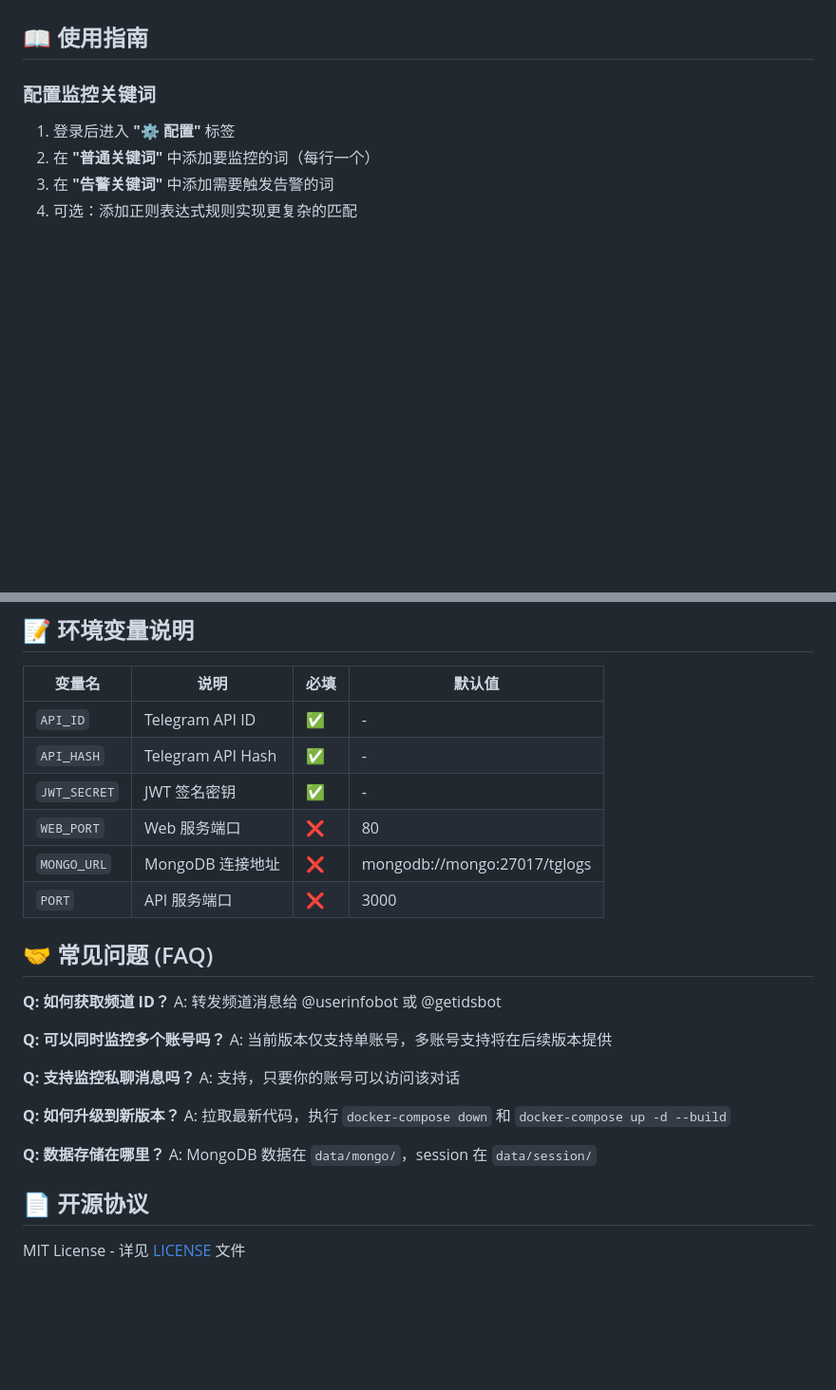
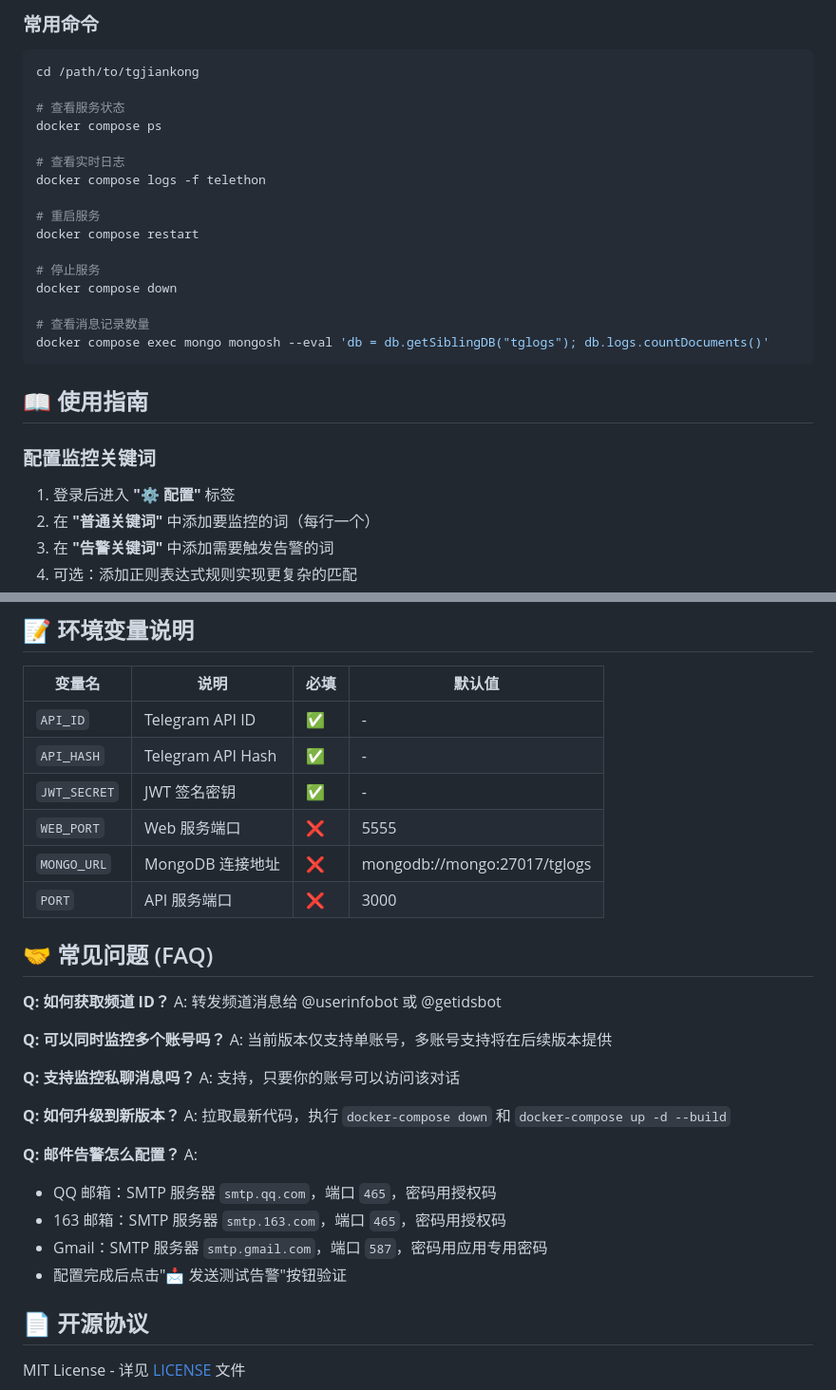
Before and after one commit to 1490293430/tgjiankong, a Markdown page: README.md, 2 parts joined by grey strips. Shown: that part at 95% size. Rendered like a GitHub page; blank space fills up the shorter version.

````diff
--- a/README.md
+++ b/README.md
@@ -78,3 +99,23 @@ bash <(curl -fsSL https://raw.githubusercontent.com/1490293430/tgjiankong/main/i
+### 常用命令
+
+```bash
+cd /path/to/tgjiankong
+
+# 查看服务状态
+docker compose ps
+
+# 查看实时日志
+docker compose logs -f telethon
+
+# 重启服务
+docker compose restart
+
+# 停止服务
+docker compose down
+
+# 查看消息记录数量
+docker compose exec mongo mongosh --eval 'db = db.getSiblingDB("tglogs"); db.logs.countDocuments()'
+```
 
 ## 📖 使用指南
 
@@ -308,7 +350,7 @@ docker stats
 | `API_ID` | Telegram API ID | ✅ | - |
 | `API_HASH` | Telegram API Hash | ✅ | - |
 | `JWT_SECRET` | JWT 签名密钥 | ✅ | - |
-| `WEB_PORT` | Web 服务端口 | ❌ | 80 |
+| `WEB_PORT` | Web 服务端口 | ❌ | 5555 |
 | `MONGO_URL` | MongoDB 连接地址 | ❌ | mongodb://mongo:27017/tglogs |
 | `PORT` | API 服务端口 | ❌ | 3000 |
 
@@ -326,8 +368,12 @@ A: 支持，只要你的账号可以访问该对话
 **Q: 如何升级到新版本？**
 A: 拉取最新代码，执行 `docker-compose down` 和 `docker-compose up -d --build`
 
-**Q: 数据存储在哪里？**
-A: MongoDB 数据在 `data/mongo/`，session 在 `data/session/`
+**Q: 邮件告警怎么配置？**
+A:
+- QQ 邮箱：SMTP 服务器 `smtp.qq.com`，端口 `465`，密码用授权码
+- 163 邮箱：SMTP 服务器 `smtp.163.com`，端口 `465`，密码用授权码
+- Gmail：SMTP 服务器 `smtp.gmail.com`，端口 `587`，密码用应用专用密码
+- 配置完成后点击"📩 发送测试告警"按钮验证
 
 ## 📄 开源协议
 
````
Also changed, not shown: other parts of README.md (+54 -32 lines).
